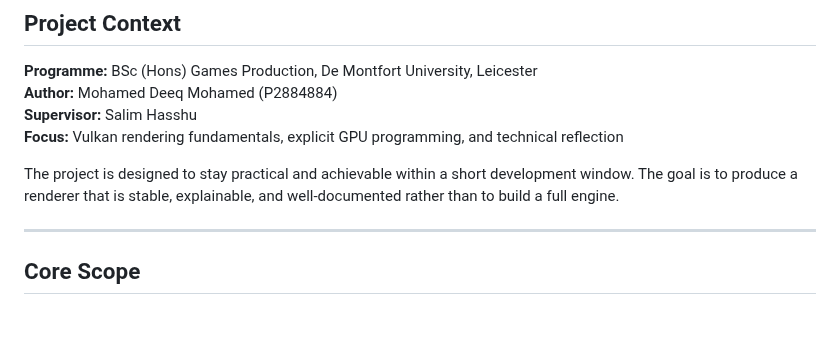
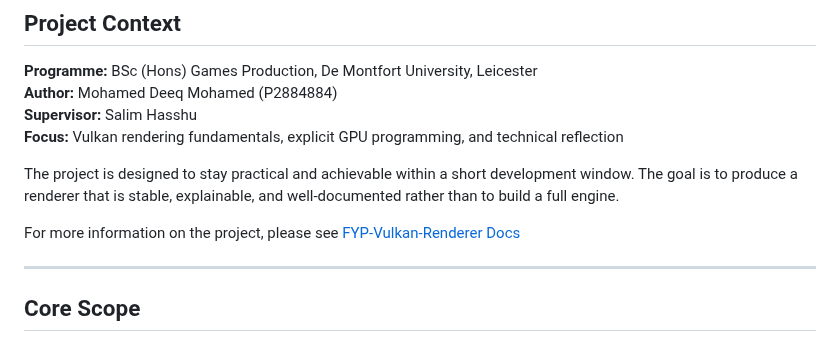
Before and after one commit to Raiju-Deeq/FYP-Vulkan-Renderer, a Markdown page: README.md, the part around the change. Rendered like a GitHub page; blank space fills up the shorter version.

Commit message:
Update README with project documentation link
Added a link to project documentation for more information.

```diff
--- a/README.md
+++ b/README.md
@@ -33,6 +33,9 @@ This repository contains the implementation for my Final Year Project at De Mont
 **Focus:** Vulkan rendering fundamentals, explicit GPU programming, and technical reflection
 
 The project is designed to stay practical and achievable within a short development window. The goal is to produce a renderer that is stable, explainable, and well-documented rather than to build a full engine.
+
+For more information on the project, please see [FYP-Vulkan-Renderer Docs](https://github.com/Raiju-Deeq/FYP-Vulkan-Renderer/tree/main/docs/FYP-Vault)
+
 
 ---
 
```
